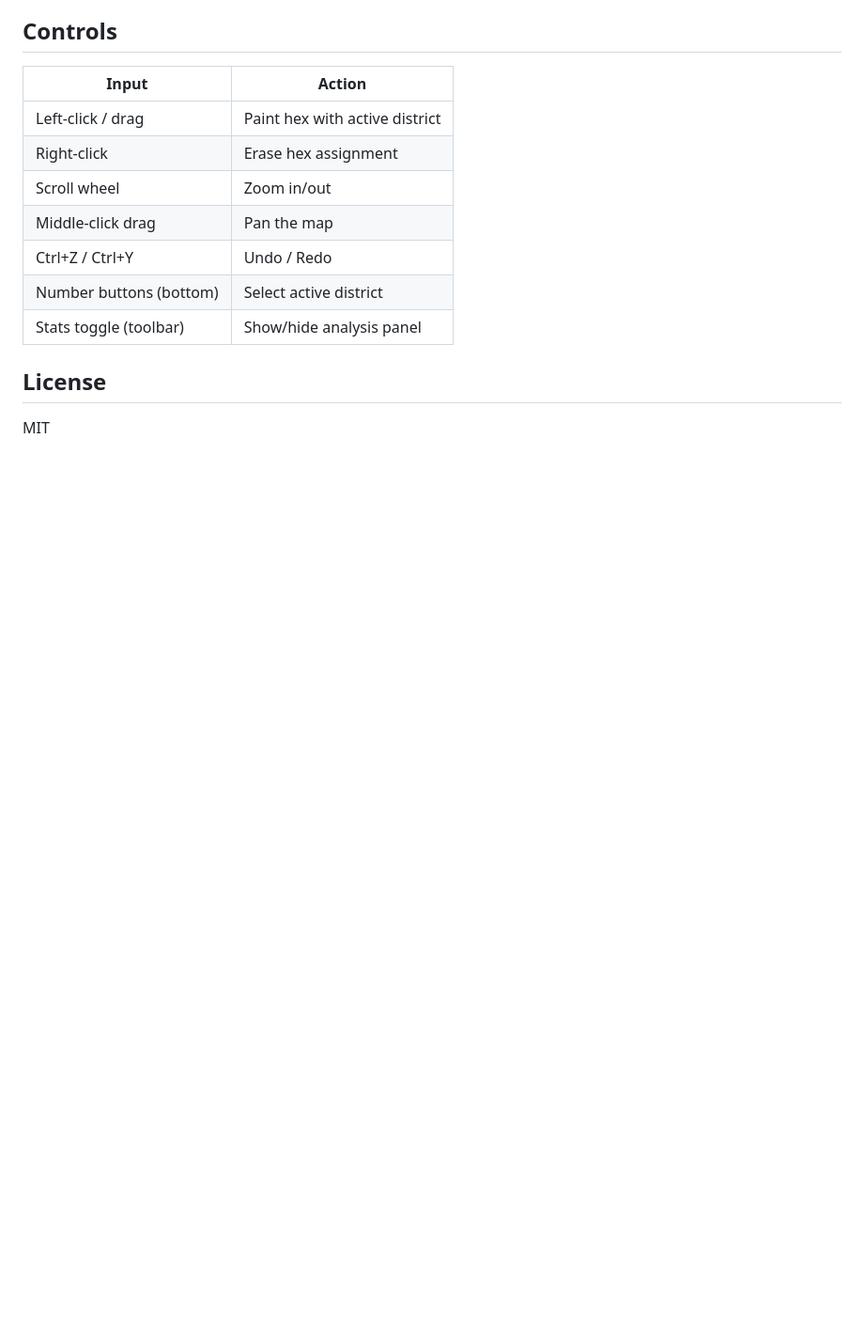
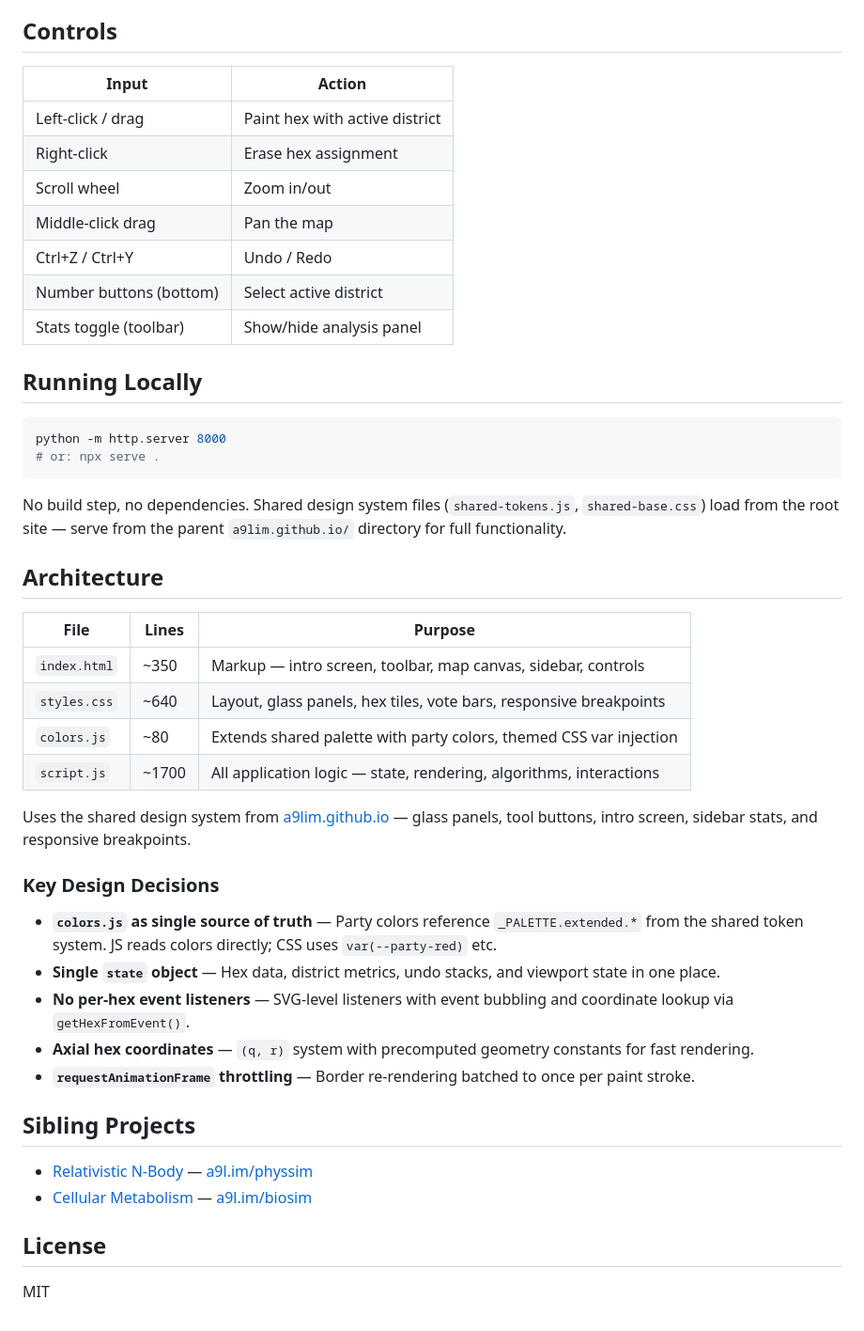
Before and after one commit to a9lim/gerry, a Markdown page: README.md, the part around one of its changes. Shown at 94% size. Drawn GitHub-style; blank space fills up the shorter version.

````diff
--- a/README.md
+++ b/README.md
@@ -63,6 +32,39 @@ Four files, ~3400 lines total:
 | Number buttons (bottom) | Select active district |
 | Stats toggle (toolbar) | Show/hide analysis panel |
 
+## Running Locally
+
+```bash
+python -m http.server 8000
+# or: npx serve .
+```
+
+No build step, no dependencies. Shared design system files (`shared-tokens.js`, `shared-base.css`) load from the root site — serve from the parent `a9lim.github.io/` directory for full functionality.
+
+## Architecture
+
+| File | Lines | Purpose |
+|------|-------|---------|
+| `index.html` | ~350 | Markup — intro screen, toolbar, map canvas, sidebar, controls |
+| `styles.css` | ~640 | Layout, glass panels, hex tiles, vote bars, responsive breakpoints |
+| `colors.js` | ~80 | Extends shared palette with party colors, themed CSS var injection |
+| `script.js` | ~1700 | All application logic — state, rendering, algorithms, interactions |
+
+Uses the shared design system from [a9lim.github.io](https://github.com/a9lim/a9lim.github.io) — glass panels, tool buttons, intro screen, sidebar stats, and responsive breakpoints.
+
+### Key Design Decisions
+
+- **`colors.js` as single source of truth** — Party colors reference `_PALETTE.extended.*` from the shared token system. JS reads colors directly; CSS uses `var(--party-red)` etc.
+- **Single `state` object** — Hex data, district metrics, undo stacks, and viewport state in one place.
+- **No per-hex event listeners** — SVG-level listeners with event bubbling and coordinate lookup via `getHexFromEvent()`.
+- **Axial hex coordinates** — `(q, r)` system with precomputed geometry constants for fast rendering.
+- **`requestAnimationFrame` throttling** — Border re-rendering batched to once per paint stroke.
+
+## Sibling Projects
+
+- [Relativistic N-Body](https://github.com/a9lim/physsim) — [a9l.im/physsim](https://a9l.im/physsim)
+- [Cellular Metabolism](https://github.com/a9lim/biosim) — [a9l.im/biosim](https://a9l.im/biosim)
+
 ## License
 
 MIT
````
Also changed, not shown: other parts of README.md (+2 -33 lines).
